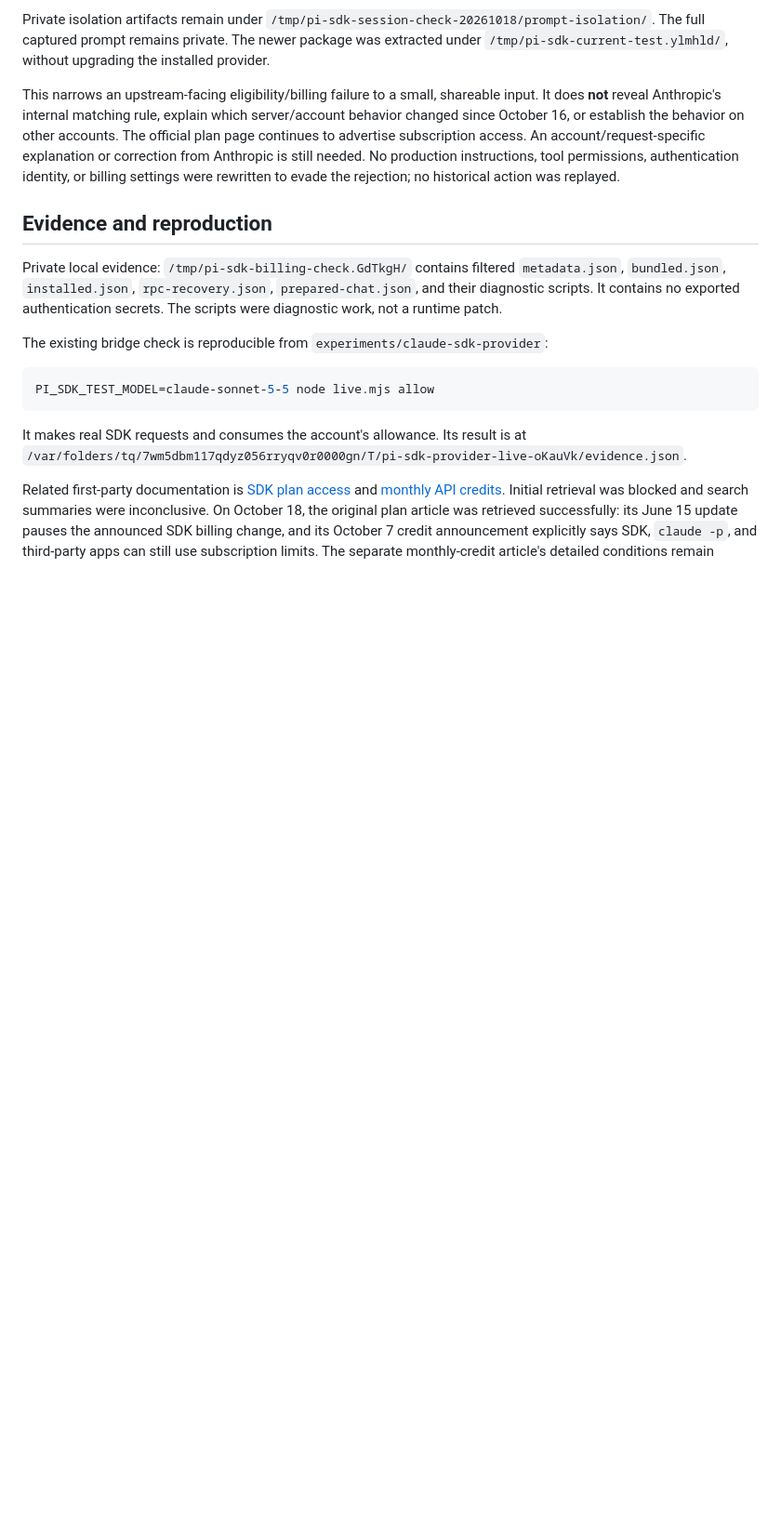
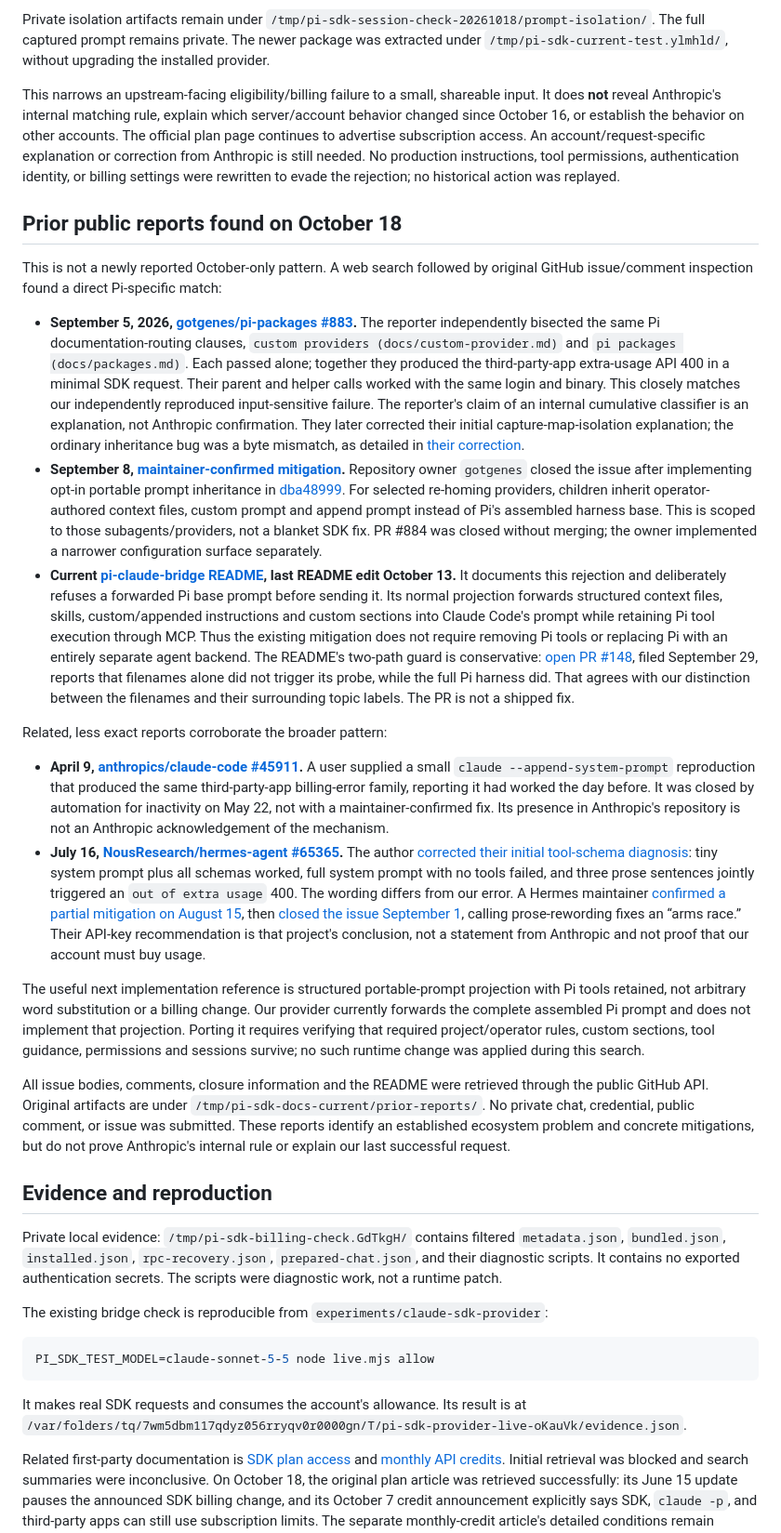
Before and after one commit to peterlimg/pi-remote, a Markdown page: docs/research/claude-agent-sdk-billing.md, the part around the change. Shown at 93% size. Drawn GitHub-style; blank space fills up the shorter version.

Commit message:
Link prior Pi prompt-triggered billing reports and portable prompt mitigation

```diff
--- a/docs/research/claude-agent-sdk-billing.md
+++ b/docs/research/claude-agent-sdk-billing.md
@@ -114,6 +114,23 @@ Private isolation artifacts remain under `/tmp/pi-sdk-session-check-20261018/pro
 
 This narrows an upstream-facing eligibility/billing failure to a small, shareable input. It does **not** reveal Anthropic's internal matching rule, explain which server/account behavior changed since October 16, or establish the behavior on other accounts. The official plan page continues to advertise subscription access. An account/request-specific explanation or correction from Anthropic is still needed. No production instructions, tool permissions, authentication identity, or billing settings were rewritten to evade the rejection; no historical action was replayed.
 
+## Prior public reports found on October 18
+
+This is not a newly reported October-only pattern. A web search followed by original GitHub issue/comment inspection found a direct Pi-specific match:
+
+- **September 5, 2026, [gotgenes/pi-packages #883](https://github.com/gotgenes/pi-packages/issues/883).** The reporter independently bisected the same Pi documentation-routing clauses, `custom providers (docs/custom-provider.md)` and `pi packages (docs/packages.md)`. Each passed alone; together they produced the third-party-app extra-usage API 400 in a minimal SDK request. Their parent and helper calls worked with the same login and binary. This closely matches our independently reproduced input-sensitive failure. The reporter's claim of an internal cumulative classifier is an explanation, not Anthropic confirmation. They later corrected their initial capture-map-isolation explanation; the ordinary inheritance bug was a byte mismatch, as detailed in [their correction](https://github.com/gotgenes/pi-packages/issues/883#issuecomment-5556242452).
+- **September 8, [maintainer-confirmed mitigation](https://github.com/gotgenes/pi-packages/issues/883#issuecomment-5592226300).** Repository owner `gotgenes` closed the issue after implementing opt-in portable prompt inheritance in [dba48999](https://github.com/gotgenes/pi-packages/commit/dba48999a8f6eaf7b76a3d471e9b7ddebe1eb35a). For selected re-homing providers, children inherit operator-authored context files, custom prompt and append prompt instead of Pi's assembled harness base. This is scoped to those subagents/providers, not a blanket SDK fix. PR #884 was closed without merging; the owner implemented a narrower configuration surface separately.
+- **Current [pi-claude-bridge README](https://github.com/elidickinson/pi-claude-bridge/blob/f0b02cc0fd1bb63741920f797d306b527e549205/README.md#system-prompt-rejections), last README edit October 13.** It documents this rejection and deliberately refuses a forwarded Pi base prompt before sending it. Its normal projection forwards structured context files, skills, custom/appended instructions and custom sections into Claude Code's prompt while retaining Pi tool execution through MCP. Thus the existing mitigation does not require removing Pi tools or replacing Pi with an entirely separate agent backend. The README's two-path guard is conservative: [open PR #148](https://github.com/elidickinson/pi-claude-bridge/pull/148), filed September 29, reports that filenames alone did not trigger its probe, while the full Pi harness did. That agrees with our distinction between the filenames and their surrounding topic labels. The PR is not a shipped fix.
+
+Related, less exact reports corroborate the broader pattern:
+
+- **April 9, [anthropics/claude-code #45911](https://github.com/anthropics/claude-code/issues/45911).** A user supplied a small `claude --append-system-prompt` reproduction that produced the same third-party-app billing-error family, reporting it had worked the day before. It was closed by automation for inactivity on May 22, not with a maintainer-confirmed fix. Its presence in Anthropic's repository is not an Anthropic acknowledgement of the mechanism.
+- **July 16, [NousResearch/hermes-agent #65365](https://github.com/NousResearch/hermes-agent/issues/65365).** The author [corrected their initial tool-schema diagnosis](https://github.com/NousResearch/hermes-agent/issues/65365#issuecomment-4988159762): tiny system prompt plus all schemas worked, full system prompt with no tools failed, and three prose sentences jointly triggered an `out of extra usage` 400. The wording differs from our error. A Hermes maintainer [confirmed a partial mitigation on August 15](https://github.com/NousResearch/hermes-agent/issues/65365#issuecomment-5300626014), then [closed the issue September 1](https://github.com/NousResearch/hermes-agent/issues/65365#issuecomment-5491388758), calling prose-rewording fixes an “arms race.” Their API-key recommendation is that project's conclusion, not a statement from Anthropic and not proof that our account must buy usage.
+
+The useful next implementation reference is structured portable-prompt projection with Pi tools retained, not arbitrary word substitution or a billing change. Our provider currently forwards the complete assembled Pi prompt and does not implement that projection. Porting it requires verifying that required project/operator rules, custom sections, tool guidance, permissions and sessions survive; no such runtime change was applied during this search.
+
+All issue bodies, comments, closure information and the README were retrieved through the public GitHub API. Original artifacts are under `/tmp/pi-sdk-docs-current/prior-reports/`. No private chat, credential, public comment, or issue was submitted. These reports identify an established ecosystem problem and concrete mitigations, but do not prove Anthropic's internal rule or explain our last successful request.
+
 ## Evidence and reproduction
 
 Private local evidence: `/tmp/pi-sdk-billing-check.GdTkgH/` contains filtered `metadata.json`, `bundled.json`, `installed.json`, `rpc-recovery.json`, `prepared-chat.json`, and their diagnostic scripts. It contains no exported authentication secrets. The scripts were diagnostic work, not a runtime patch.
```
Also changed, not shown: docs/research/claude-agent-sdk-docs-changes.md (+1 -1 lines).
